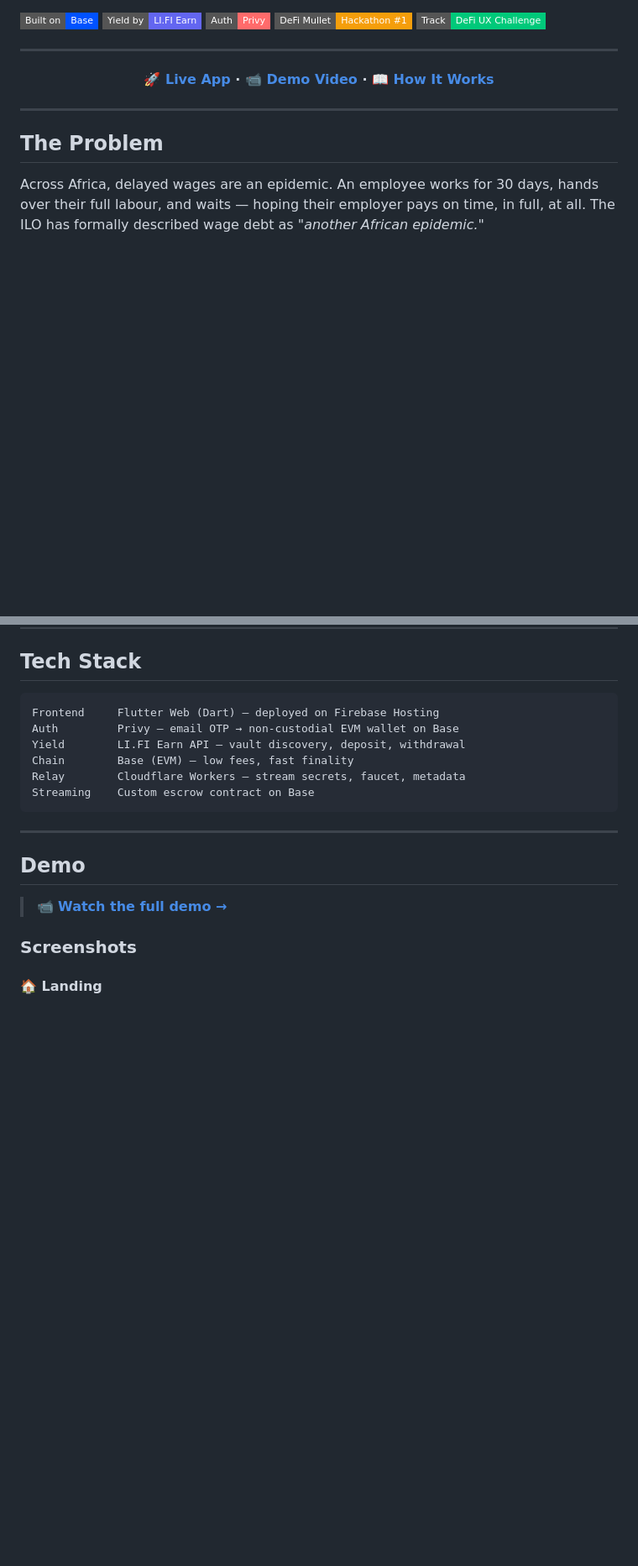
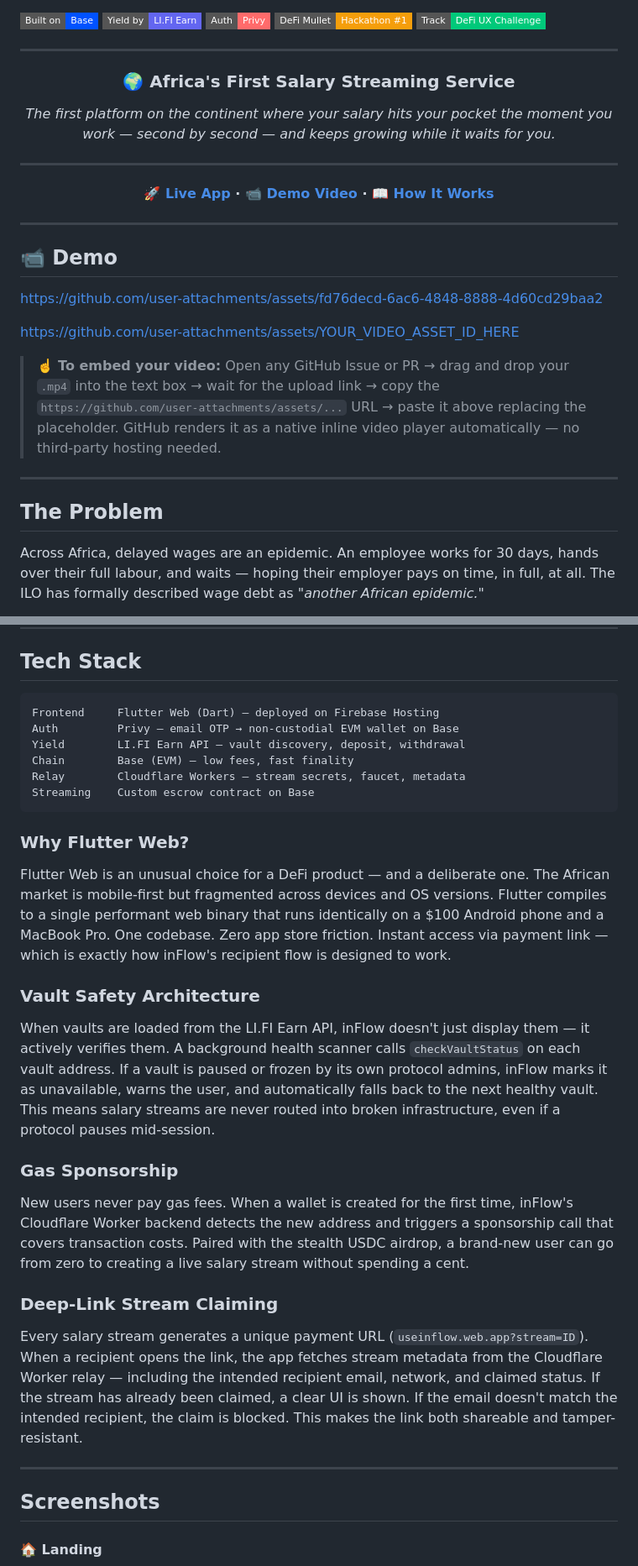
Before and after one commit to stayzappy/inflow-LIFI, a Markdown page: README.md, 2 parts joined by grey strips. Shown at 84% size. GitHub-like rendering; badges without logos; blank space fills up the shorter version.

````diff
--- a/README.md
+++ b/README.md
@@ -12,9 +12,32 @@
 
 <div align="center">
 
-**[🚀 Live App](https://useInflow.web.app/how-it-works) · [📹 Demo Video](#demo) · [📖 How It Works](#how-it-works)**
+### 🌍 Africa's First Salary Streaming Service
+
+*The first platform on the continent where your salary hits your pocket the moment you work —*
+*second by second — and keeps growing while it waits for you.*
 
 </div>
+
+---
+
+<div align="center">
+
+**[🚀 Live App](https://useinflow.web.app/how-it-works) · [📹 Demo Video](#-demo) · [📖 How It Works](#how-it-works)**
+
+</div>
+
+---
+
+## 📹 Demo
+
+
+
+https://github.com/user-attachments/assets/fd76decd-6ac6-4848-8888-4d60cd29baa2
+
+https://github.com/user-attachments/assets/YOUR_VIDEO_ASSET_ID_HERE
+
+> ☝️ **To embed your video:** Open any GitHub Issue or PR → drag and drop your `.mp4` into the text box → wait for the upload link → copy the `https://github.com/user-attachments/assets/...` URL → paste it above replacing the placeholder. GitHub renders it as a native inline video player automatically — no third-party hosting needed.
 
 ---
 
@@ -156,13 +216,25 @@ Relay        Cloudflare Workers — stream secrets, faucet, metadata
 Streaming    Custom escrow contract on Base
 ```
 
+### Why Flutter Web?
+
+Flutter Web is an unusual choice for a DeFi product — and a deliberate one. The African market is mobile-first but fragmented across devices and OS versions. Flutter compiles to a single performant web binary that runs identically on a $100 Android phone and a MacBook Pro. One codebase. Zero app store friction. Instant access via payment link — which is exactly how inFlow's recipient flow is designed to work.
+
+### Vault Safety Architecture
+
+When vaults are loaded from the LI.FI Earn API, inFlow doesn't just display them — it actively verifies them. A background health scanner calls `checkVaultStatus` on each vault address. If a vault is paused or frozen by its own protocol admins, inFlow marks it as unavailable, warns the user, and automatically falls back to the next healthy vault. This means salary streams are never routed into broken infrastructure, even if a protocol pauses mid-session.
+
+### Gas Sponsorship
+
+New users never pay gas fees. When a wallet is created for the first time, inFlow's Cloudflare Worker backend detects the new address and triggers a sponsorship call that covers transaction costs. Paired with the stealth USDC airdrop, a brand-new user can go from zero to creating a live salary stream without spending a cent.
+
+### Deep-Link Stream Claiming
+
+Every salary stream generates a unique payment URL (`useinflow.web.app?stream=ID`). When a recipient opens the link, the app fetches stream metadata from the Cloudflare Worker relay — including the intended recipient email, network, and claimed status. If the stream has already been claimed, a clear UI is shown. If the email doesn't match the intended recipient, the claim is blocked. This makes the link both shareable and tamper-resistant.
+
 ---
 
-## Demo
-
-> 📹 **[Watch the full demo →](#)**
-
-### Screenshots
+## Screenshots
 
 #### 🏠 Landing
 ![Landing](./screenshots/landing.jpg)
````
Also changed, not shown: other parts of README.md (+61 -25 lines).
